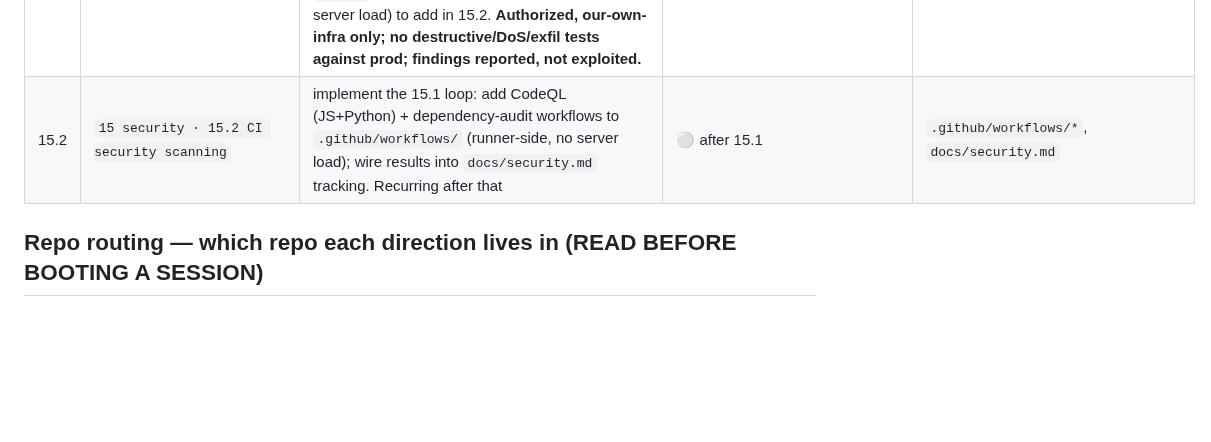
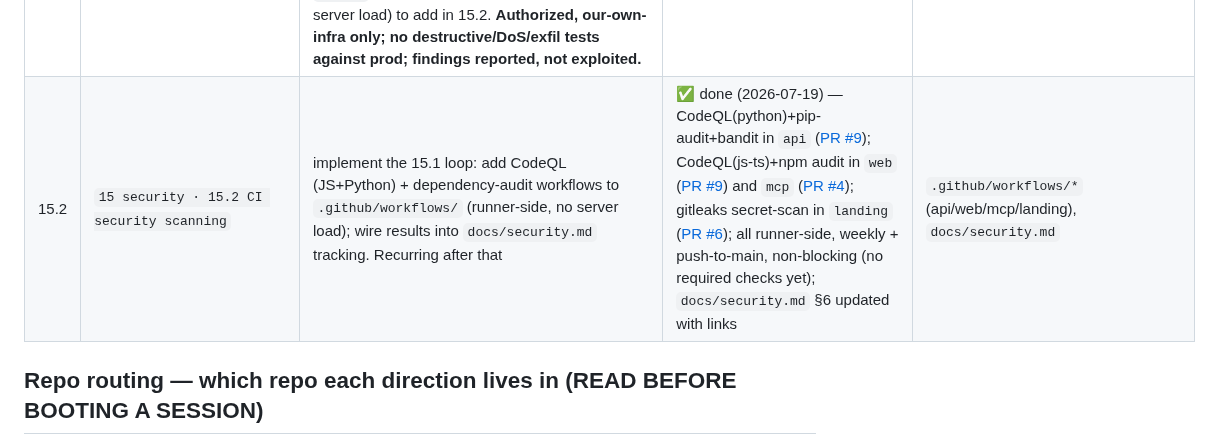
Before and after one commit to teta-pi/infra, a Markdown page: docs/roadmap.md, the part around the change. Drawn GitHub-style; blank space fills up the shorter version.

```diff
--- a/docs/roadmap.md
+++ b/docs/roadmap.md
@@ -84,7 +84,7 @@ File ownership is disjoint so sessions never collide in git.
 | 14.3 | `14 camera · 14.3 release: TestFlight (iOS) + free Android build` | **owner 2026-07-17: bring Pi CAM to real users** — (1) production EAS build config in `teta-pi/pi-cam` (app.json/eas.json: bundle ids, icons, splash, permissions strings, prod API URLs); (2) iOS → **TestFlight** via `eas build` + `eas submit`; (3) Android → free distribution: `eas build -p android` APK, download link on landing (Play Store optional later). **Owner prerequisites, session cannot do these:** Apple Developer Program membership ($99/yr — REQUIRED for TestFlight, no workaround) + Apple ID creds in EAS; optional Google Play Console ($25 one-time) only if Play listing wanted — plain APK needs nothing. ⚠️ hard dep: 14.2's device QA (steps 1–5) has NEVER passed on real hardware — do a full capture→upload→proof pass on a physical phone as part of the release build validation, don't ship untested | ⏳ owner sets up Apple account first · session preps everything else | `teta-pi/pi-cam` (app.json, eas.json, assets) · landing APK link via 10.x |
 | 14.4 | `14 camera · 14.4 Pi CAM app won't launch (QA #19)` | 🔴 **Critical, blocks all camera QA (14.2) and the 14.3 release:** the mobile app doesn't start/load at all. Diagnose the build (Expo/EAS, dependency drift since last run, native module issue), get it launching on at least one platform, document exact run steps in the repo README | 🔄 diagnosed + deps fixed 2026-07-18, pi-cam PR #2: install/bundle are clean (expo-doctor 18/18, tsc clean, full iOS prod bundle OK); real blocker = **Expo Go can't run reanimated 4 / New Architecture** (upstream reanimated#8235) — a dev-client build is required. **Owner step to close: `eas build --profile development --platform ios` (Expo account only, no local Xcode) → confirm boot on device → re-run 14.2.** README now documents both paths | `teta-pi/pi-cam` |
 | 15.1 | `15 security · 15.1 threat model + red-team harness` | STANDING direction, first task: (1) write `docs/security.md` — threat model (assets: entity data, `pk_live_` keys, admin routes, append-only tables, C2PA/OTS proofs, media store; trust boundaries: agent↔MCP, browser↔API, device↔`/media/device-upload`, WP plugin↔API), attacker classes, per-surface checklist (authn/authz, IDOR, SSRF, path traversal, injection, rate-limit, secrets exposure); (2) triage the 6.1 audit's security findings (🔴 #1 path traversal, 🟠 #7 SSRF, #11 fake client verify) as the seed backlog, mapped to the backend fix tasks (1.6-1.9); (3) design the RECURRING loop — a read-only authorized audit re-run cadence + CI security scanning (CodeQL / `npm audit` / `bandit` — runs on the GitHub runner, ZERO server load) to add in 15.2. **Authorized, our-own-infra only; no destructive/DoS/exfil tests against prod; findings reported, not exploited.** | ✅ done (2026-07-18) — `docs/security.md` written (assets, trust boundaries incl. new tag.js↔`/v1/tag-ping` B5, attacker classes, per-surface checklist); 6.1 #1 traversal + #7 SSRF triaged CLOSED (api PR #3), #11 fake verify + QA #1/#18 seeded as backlog mapped to 3.9/3.11; 15.2 CI loop (CodeQL JS+Py / npm audit / bandit / secret-scan, runner-side) + re-audit cadence designed | `docs/security.md` (new), `docs/known-issues.md` (append) |
-| 15.2 | `15 security · 15.2 CI security scanning` | implement the 15.1 loop: add CodeQL (JS+Python) + dependency-audit workflows to `.github/workflows/` (runner-side, no server load); wire results into `docs/security.md` tracking. Recurring after that | ⚪ after 15.1 | `.github/workflows/*`, `docs/security.md` |
+| 15.2 | `15 security · 15.2 CI security scanning` | implement the 15.1 loop: add CodeQL (JS+Python) + dependency-audit workflows to `.github/workflows/` (runner-side, no server load); wire results into `docs/security.md` tracking. Recurring after that | ✅ done (2026-07-19) — CodeQL(python)+pip-audit+bandit in `api` ([PR #9](https://github.com/teta-pi/api/pull/9)); CodeQL(js-ts)+npm audit in `web` ([PR #9](https://github.com/teta-pi/web/pull/9)) and `mcp` ([PR #4](https://github.com/teta-pi/mcp/pull/4)); gitleaks secret-scan in `landing` ([PR #6](https://github.com/teta-pi/landing/pull/6)); all runner-side, weekly + push-to-main, non-blocking (no required checks yet); `docs/security.md` §6 updated with links | `.github/workflows/*` (api/web/mcp/landing), `docs/security.md` |
 
 ## Repo routing — which repo each direction lives in (READ BEFORE BOOTING A SESSION)
 Post-5.3 split, code lives in **6 active repos**. The old mono `teta-pi/platform`
```
Also changed, not shown: docs/changelog.md (+21 -0 lines), docs/security.md (+29 -17 lines).
